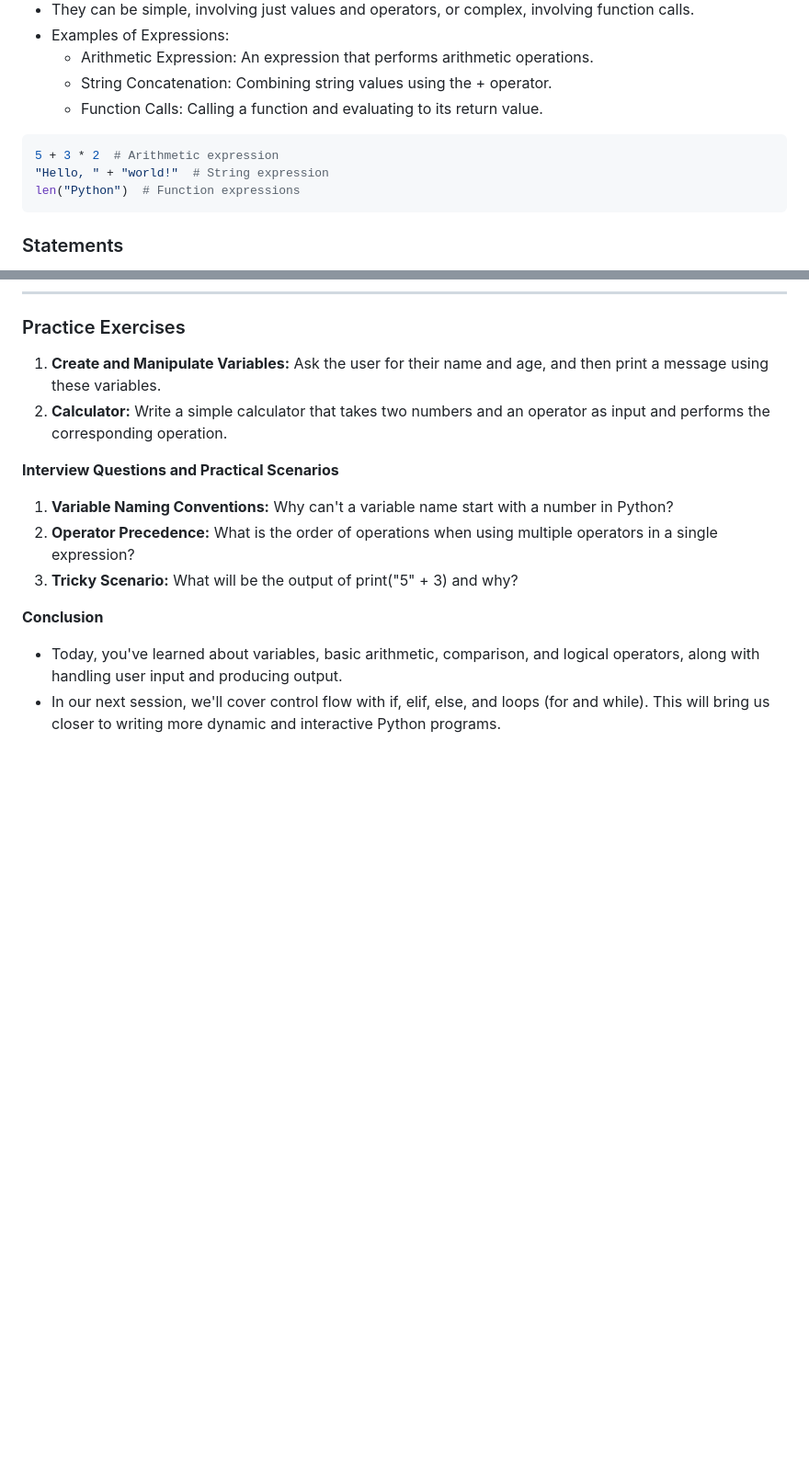
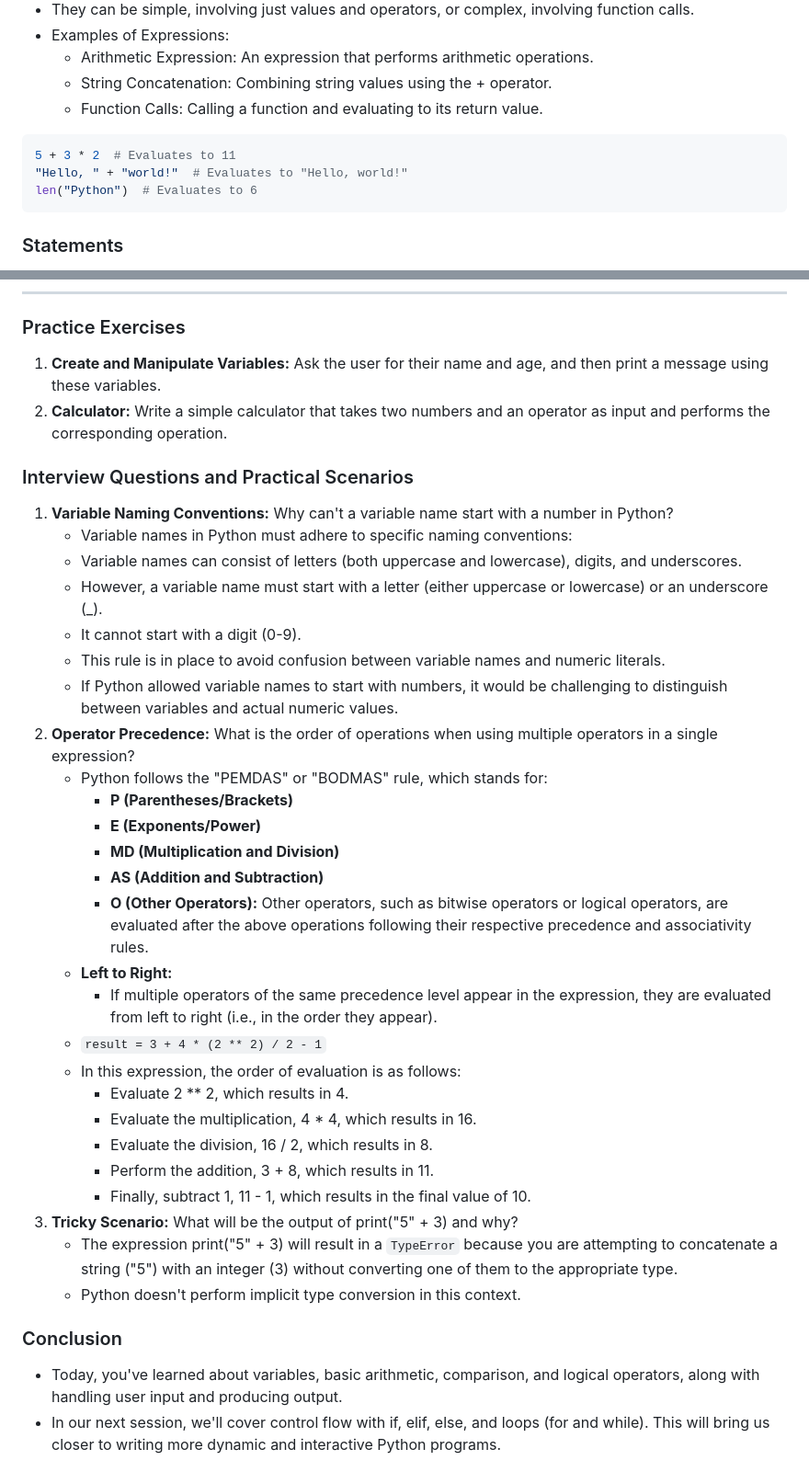
Before and after one commit to ranjanzyx/ranjan-python-course, a Markdown page: day3_variables_constants_enums_operators_input_output/day3_variables_constants_enums_operators_input_output.md, 2 parts joined by grey strips. Shown at 92% size. Drawn GitHub-style; blank space fills up the shorter version.

Commit message:
day3 assignment

````diff
--- a/day3_variables_constants_enums_operators_input_output/day3_variables_constants_enums_operators_input_output.md
+++ b/day3_variables_constants_enums_operators_input_output/day3_variables_constants_enums_operators_input_output.md
@@ -17,9 +17,9 @@
   - String Concatenation: Combining string values using the + operator.
   - Function Calls: Calling a function and evaluating to its return value.
 ```python
-5 + 3 * 2  # Arithmetic expression
-"Hello, " + "world!"  # String expression
-len("Python")  # Function expressions
+5 + 3 * 2  # Evaluates to 11
+"Hello, " + "world!"  # Evaluates to "Hello, world!"
+len("Python")  # Evaluates to 6
 ```
 
 ### Statements
@@ -366,11 +366,33 @@ print("Name:", name, "Age:", age)
 1. **Create and Manipulate Variables:** Ask the user for their name and age, and then print a message using these variables.
 2. **Calculator:** Write a simple calculator that takes two numbers and an operator as input and performs the corresponding operation.
 
-**Interview Questions and Practical Scenarios**
+### Interview Questions and Practical Scenarios
 1. **Variable Naming Conventions:** Why can't a variable name start with a number in Python?
+   - Variable names in Python must adhere to specific naming conventions:
+   - Variable names can consist of letters (both uppercase and lowercase), digits, and underscores.
+   - However, a variable name must start with a letter (either uppercase or lowercase) or an underscore (_).
+   - It cannot start with a digit (0-9).
+   - This rule is in place to avoid confusion between variable names and numeric literals.
+   - If Python allowed variable names to start with numbers, it would be challenging to distinguish between variables and actual numeric values.
 2. **Operator Precedence:** What is the order of operations when using multiple operators in a single expression?
+   - Python follows the "PEMDAS" or "BODMAS" rule, which stands for:
+     - **P (Parentheses/Brackets)**
+     - **E (Exponents/Power)**
+     - **MD (Multiplication and Division)**
+     - **AS (Addition and Subtraction)**
+     - **O (Other Operators):** Other operators, such as bitwise operators or logical operators, are evaluated after the above operations following their respective precedence and associativity rules.
+   - **Left to Right:**
+     - If multiple operators of the same precedence level appear in the expression, they are evaluated from left to right (i.e., in the order they appear).
+   - `result = 3 + 4 * (2 ** 2) / 2 - 1`
+   - In this expression, the order of evaluation is as follows:
+     - Evaluate 2 ** 2, which results in 4.
+     - Evaluate the multiplication, 4 * 4, which results in 16.
+     - Evaluate the division, 16 / 2, which results in 8.
+     - Perform the addition, 3 + 8, which results in 11.
+     - Finally, subtract 1, 11 - 1, which results in the final value of 10.
 3. **Tricky Scenario:** What will be the output of print("5" + 3) and why?
-
-**Conclusion**
+   - The expression print("5" + 3) will result in a `TypeError` because you are attempting to concatenate a string ("5") with an integer (3) without converting one of them to the appropriate type.
+   - Python doesn't perform implicit type conversion in this context.
+### Conclusion
 - Today, you've learned about variables, basic arithmetic, comparison, and logical operators, along with handling user input and producing output.
 - In our next session, we'll cover control flow with if, elif, else, and loops (for and while). This will bring us closer to writing more dynamic and interactive Python programs.
````
